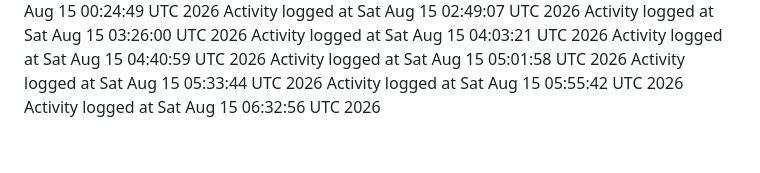
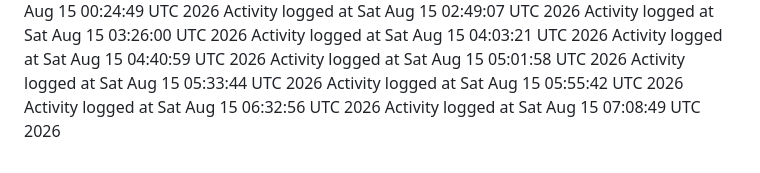
Before and after one commit to kavangcb29/Flap, a Markdown page: ACTIVITY.md, the part around the change. Rendered like a GitHub page.

Commit message:
Auto-generate GitHub activity [skip ci]

```diff
--- a/ACTIVITY.md
+++ b/ACTIVITY.md
@@ -123,3 +123,4 @@ Activity logged at Sat Aug 15 05:01:58 UTC 2026
 Activity logged at Sat Aug 15 05:33:44 UTC 2026
 Activity logged at Sat Aug 15 05:55:42 UTC 2026
 Activity logged at Sat Aug 15 06:32:56 UTC 2026
+Activity logged at Sat Aug 15 07:08:49 UTC 2026
```
